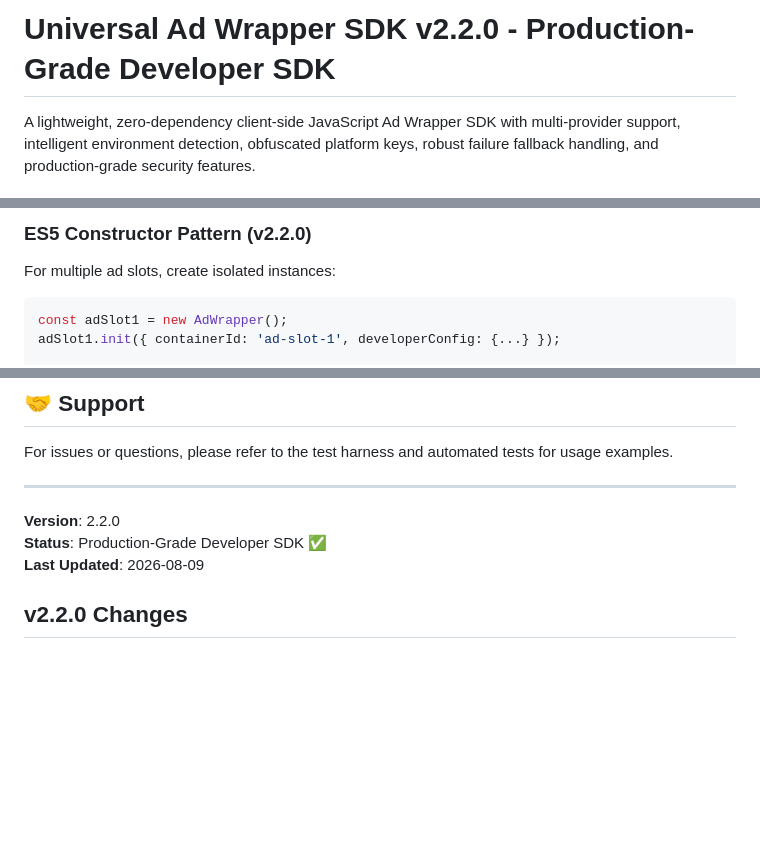
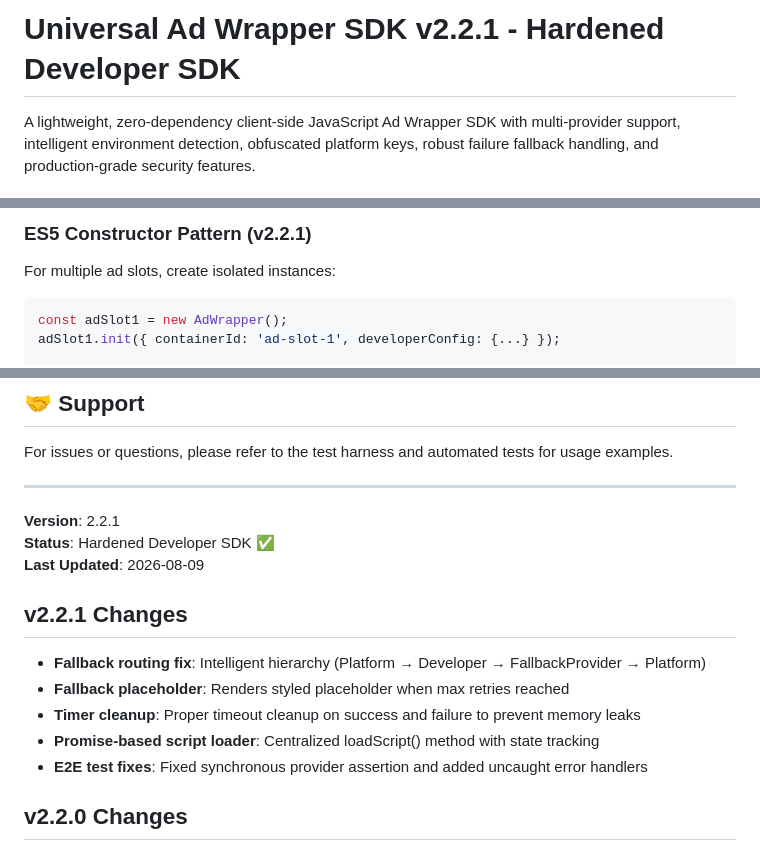
Before and after one commit to Kinn156/ad-wrapper-sdk, a Markdown page: README.md, 3 parts joined by grey strips. Drawn GitHub-style; blank space fills up the shorter version.

Commit message:
release: tag v2.2.1 hardened fallback and test fix

````diff
--- a/README.md
+++ b/README.md
@@ -1,4 +1,4 @@
-# Universal Ad Wrapper SDK v2.2.0 - Production-Grade Developer SDK
+# Universal Ad Wrapper SDK v2.2.1 - Hardened Developer SDK
 
 A lightweight, zero-dependency client-side JavaScript Ad Wrapper SDK with multi-provider support, intelligent environment detection, obfuscated platform keys, robust failure fallback handling, and production-grade security features.
 
@@ -36,6 +36,6 @@ Include the minified SDK in your HTML via jsDelivr CDN:
 ```
 
-### ES5 Constructor Pattern (v2.2.0)
+### ES5 Constructor Pattern (v2.2.1)
 
 For multiple ad slots, create isolated instances:
 
@@ -349,9 +349,16 @@ For issues or questions, please refer to the test harness and automated tests fo
 
 ---
 
-**Version**: 2.2.0
-**Status**: Production-Grade Developer SDK ✅
+**Version**: 2.2.1
+**Status**: Hardened Developer SDK ✅
 **Last Updated**: 2026-08-09
+
+## v2.2.1 Changes
+- **Fallback routing fix**: Intelligent hierarchy (Platform → Developer → FallbackProvider → Platform)
+- **Fallback placeholder**: Renders styled placeholder when max retries reached
+- **Timer cleanup**: Proper timeout cleanup on success and failure to prevent memory leaks
+- **Promise-based script loader**: Centralized loadScript() method with state tracking
+- **E2E test fixes**: Fixed synchronous provider assertion and added uncaught error handlers
 
 ## v2.2.0 Changes
 - **RequestSession objects**: Isolated session tracking with attempt history and completion state
````
Also changed, not shown: other parts of README.md (+1 -1 lines).
